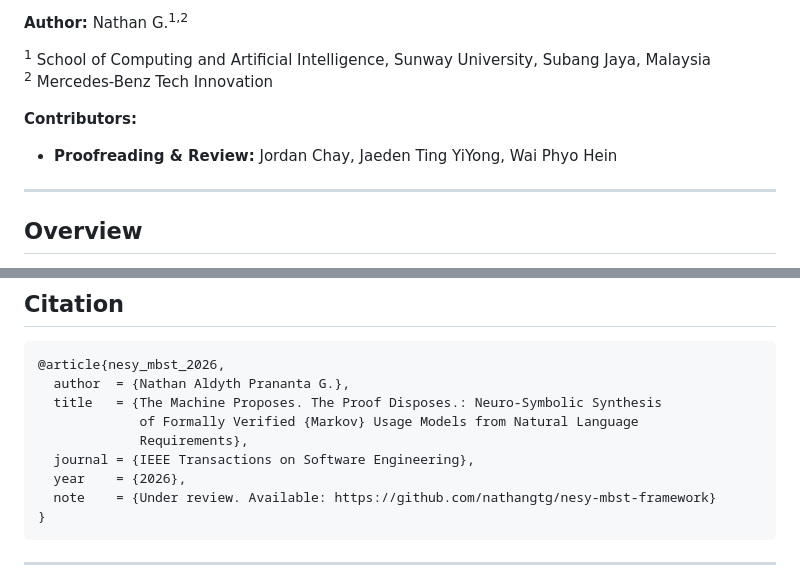
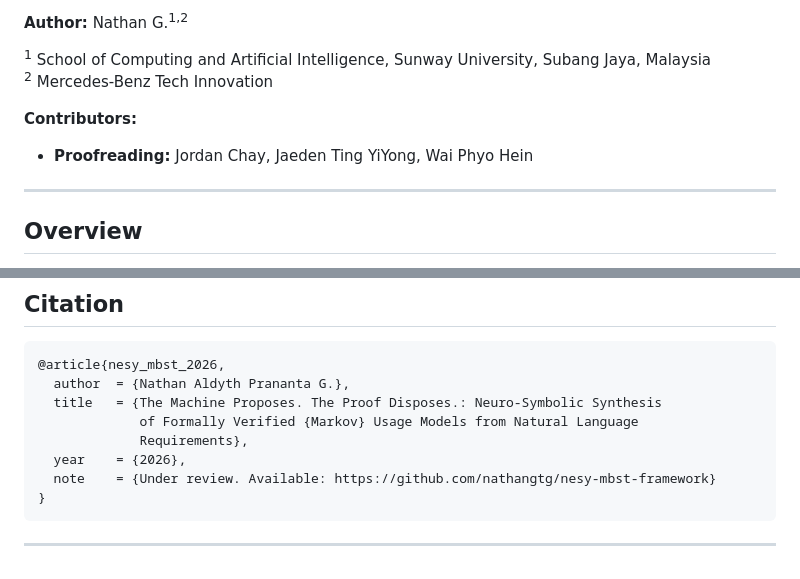
Before and after one commit to nathangtg/nesy-mbst-framework, a Markdown page: README.md, 2 parts joined by grey strips. GitHub-like rendering.

Commit message:
Update README to remove journal reference and edit contributors
Removed IEEE journal reference from the README and updated contributors section.

```diff
--- a/README.md
+++ b/README.md
@@ -14,7 +13,7 @@
 <sup>2</sup> Mercedes-Benz Tech Innovation
 
 **Contributors:**
-*   **Proofreading & Review:** Jordan Chay, Jaeden Ting YiYong, Wai Phyo Hein
+*   **Proofreading:** Jordan Chay, Jaeden Ting YiYong, Wai Phyo Hein
 ---
 
 ## Overview
@@ -325,7 +324,6 @@ The symbolic feasibility loop is the primary driver of structural correctness an
   title   = {The Machine Proposes. The Proof Disposes.: Neuro-Symbolic Synthesis
              of Formally Verified {Markov} Usage Models from Natural Language
              Requirements},
-  journal = {IEEE Transactions on Software Engineering},
   year    = {2026},
   note    = {Under review. Available: https://github.com/nathangtg/nesy-mbst-framework}
 }
```
Also changed, not shown: other parts of README.md (+0 -1 lines).
